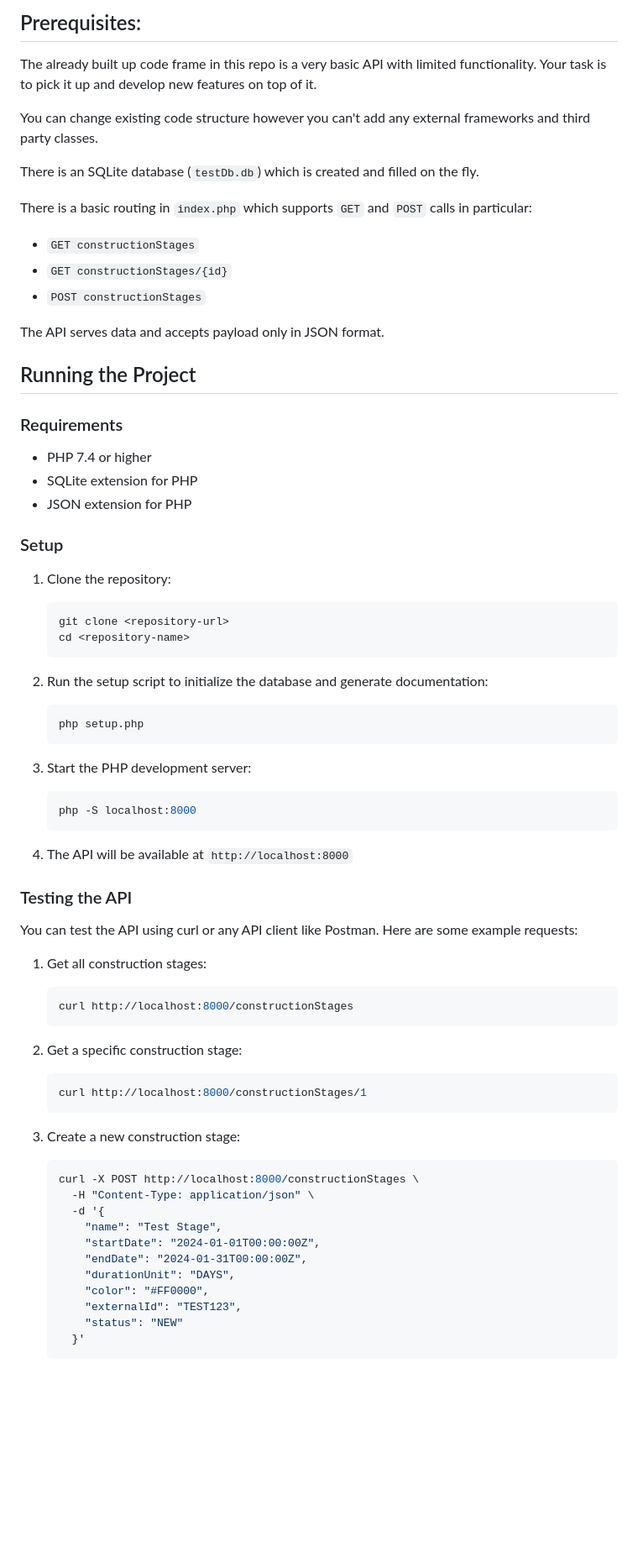
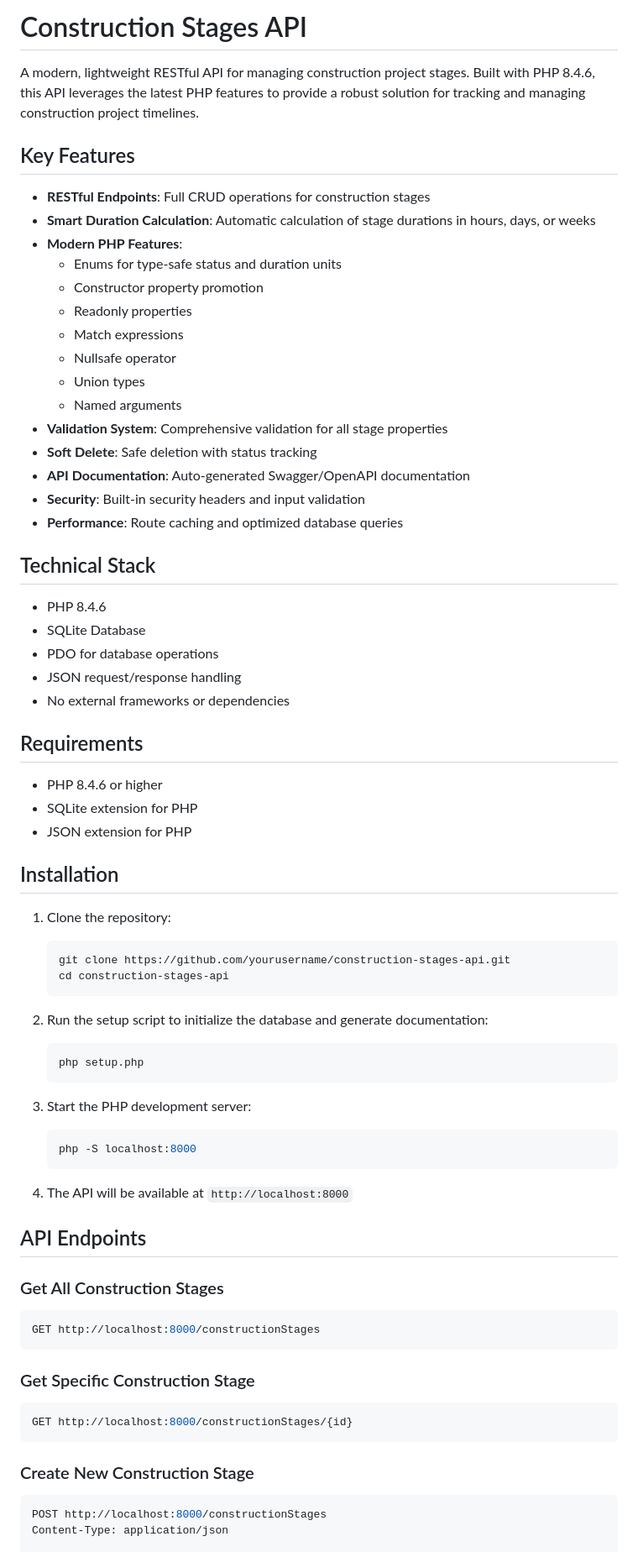
Before and after one commit to Ag-Tawfik/Vero-apitask, a Markdown page: README.md, the part around one of its changes. Shown at 84% size. GitHub-like rendering; blank space fills up the shorter version.

Commit message:
Update README.md to reflect new API features and installation instructions

````diff
--- a/README.md
+++ b/README.md
@@ -1,29 +1,45 @@
-## Prerequisites:
-The already built up code frame in this repo is a very basic API with limited functionality. Your task is to pick it up and develop new features on top of it.
+# Construction Stages API
 
-You can change existing code structure however you can't add any external frameworks and third party classes.
+A modern, lightweight RESTful API for managing construction project stages. Built with PHP 8.4.6, this API leverages the latest PHP features to provide a robust solution for tracking and managing construction project timelines.
 
-There is an SQLite database (`testDb.db`) which is created and filled on the fly.
+## Key Features
 
-There is a basic routing in `index.php` which supports `GET` and `POST` calls in particular:
-- `GET constructionStages`
-- `GET constructionStages/{id}`
-- `POST constructionStages`
+- **RESTful Endpoints**: Full CRUD operations for construction stages
+- **Smart Duration Calculation**: Automatic calculation of stage durations in hours, days, or weeks
+- **Modern PHP Features**:
+  - Enums for type-safe status and duration units
+  - Constructor property promotion
+  - Readonly properties
+  - Match expressions
+  - Nullsafe operator
+  - Union types
+  - Named arguments
+- **Validation System**: Comprehensive validation for all stage properties
+- **Soft Delete**: Safe deletion with status tracking
+- **API Documentation**: Auto-generated Swagger/OpenAPI documentation
+- **Security**: Built-in security headers and input validation
+- **Performance**: Route caching and optimized database queries
 
-The API serves data and accepts payload only in JSON format.
+## Technical Stack
 
-## Running the Project
+- PHP 8.4.6
+- SQLite Database
+- PDO for database operations
+- JSON request/response handling
+- No external frameworks or dependencies
 
-### Requirements
-- PHP 7.4 or higher
+## Requirements
+
+- PHP 8.4.6 or higher
 - SQLite extension for PHP
 - JSON extension for PHP
 
-### Setup
+## Installation
+
 1. Clone the repository:
    ```bash
-   git clone <repository-url>
-   cd <repository-name>
+   git clone https://github.com/yourusername/construction-stages-api.git
+   cd construction-stages-api
    ```
 
 2. Run the setup script to initialize the database and generate documentation:
@@ -38,31 +54,20 @@ The API serves data and accepts payload only in JSON format.
 
 4. The API will be available at `http://localhost:8000`
 
-### Testing the API
-You can test the API using curl or any API client like Postman. Here are some example requests:
+## API Endpoints
 
-1. Get all construction stages:
-   ```bash
-   curl http://localhost:8000/constructionStages
-   ```
+### Get All Construction Stages
+```bash
+GET http://localhost:8000/constructionStages
+```
 
-2. Get a specific construction stage:
-   ```bash
-   curl http://localhost:8000/constructionStages/1
-   ```
+### Get Specific Construction Stage
+```bash
+GET http://localhost:8000/constructionStages/{id}
+```
 
-3. Create a new construction stage:
-   ```bash
-   curl -X POST http://localhost:8000/constructionStages \
-     -H "Content-Type: application/json" \
-     -d '{
-       "name": "Test Stage",
-       "startDate": "2024-01-01T00:00:00Z",
-       "endDate": "2024-01-31T00:00:00Z",
-       "durationUnit": "DAYS",
-       "color": "#FF0000",
-       "externalId": "TEST123",
-       "status": "NEW"
-     }'
-   ```
+### Create New Construction Stage
+```bash
+POST http://localhost:8000/constructionStages
+Content-Type: application/json
 
````
Also changed, not shown: other parts of README.md (+83 -56 lines).
